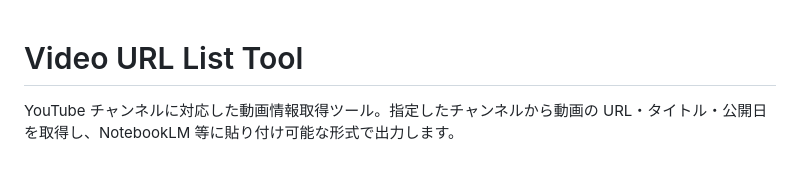
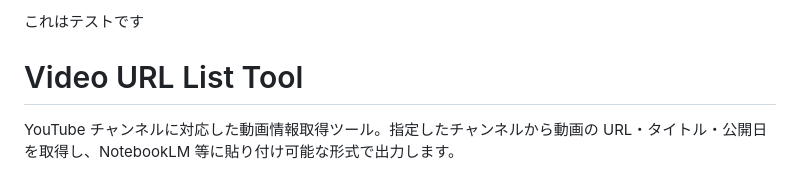
Before and after one commit to rm007080/Video-URL-List-Tool, a Markdown page: README.md, the part around the change. Drawn GitHub-style.

Commit message:
プルリクのテスト

```diff
--- a/README.md
+++ b/README.md
@@ -1,3 +1,4 @@
+これはテストです
 # Video URL List Tool
 
 YouTube チャンネルに対応した動画情報取得ツール。指定したチャンネルから動画の URL・タイトル・公開日を取得し、NotebookLM 等に貼り付け可能な形式で出力します。
```
